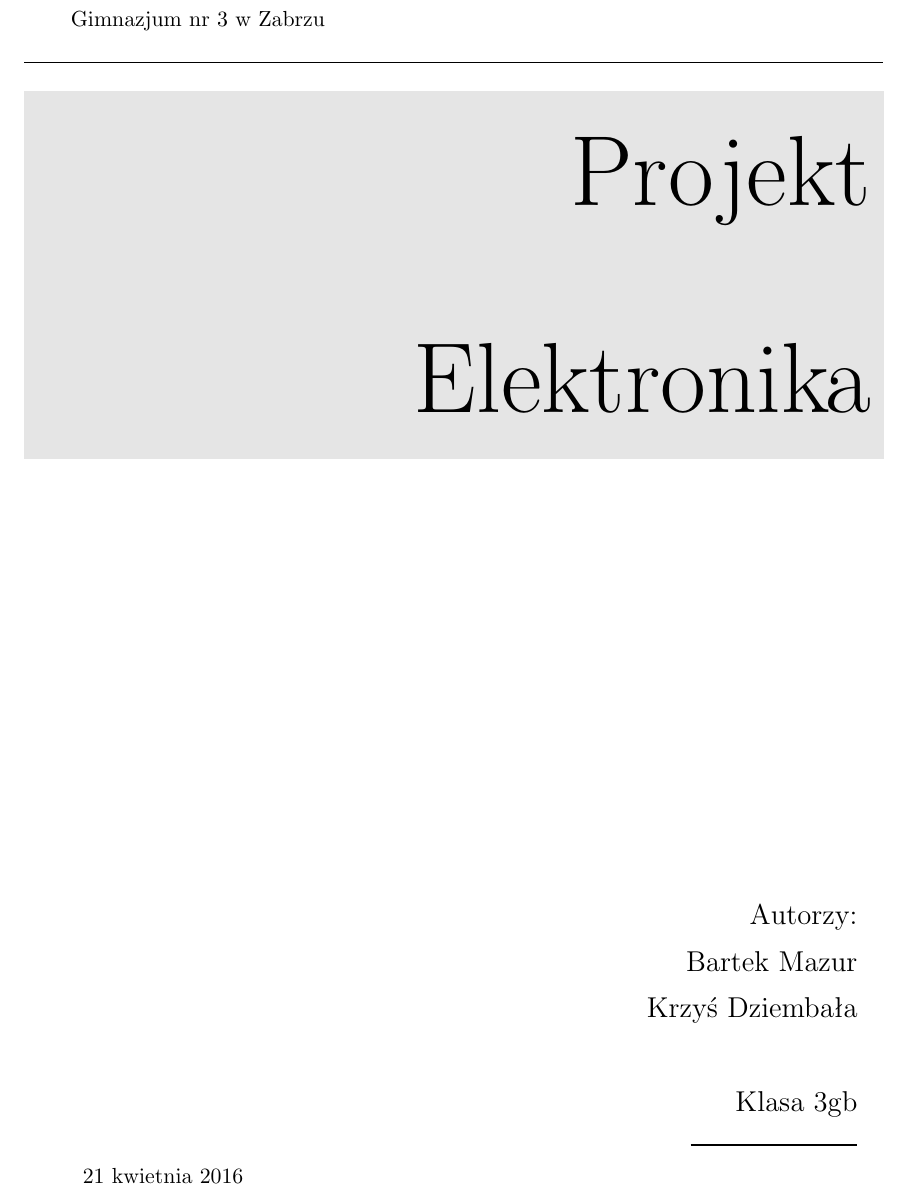
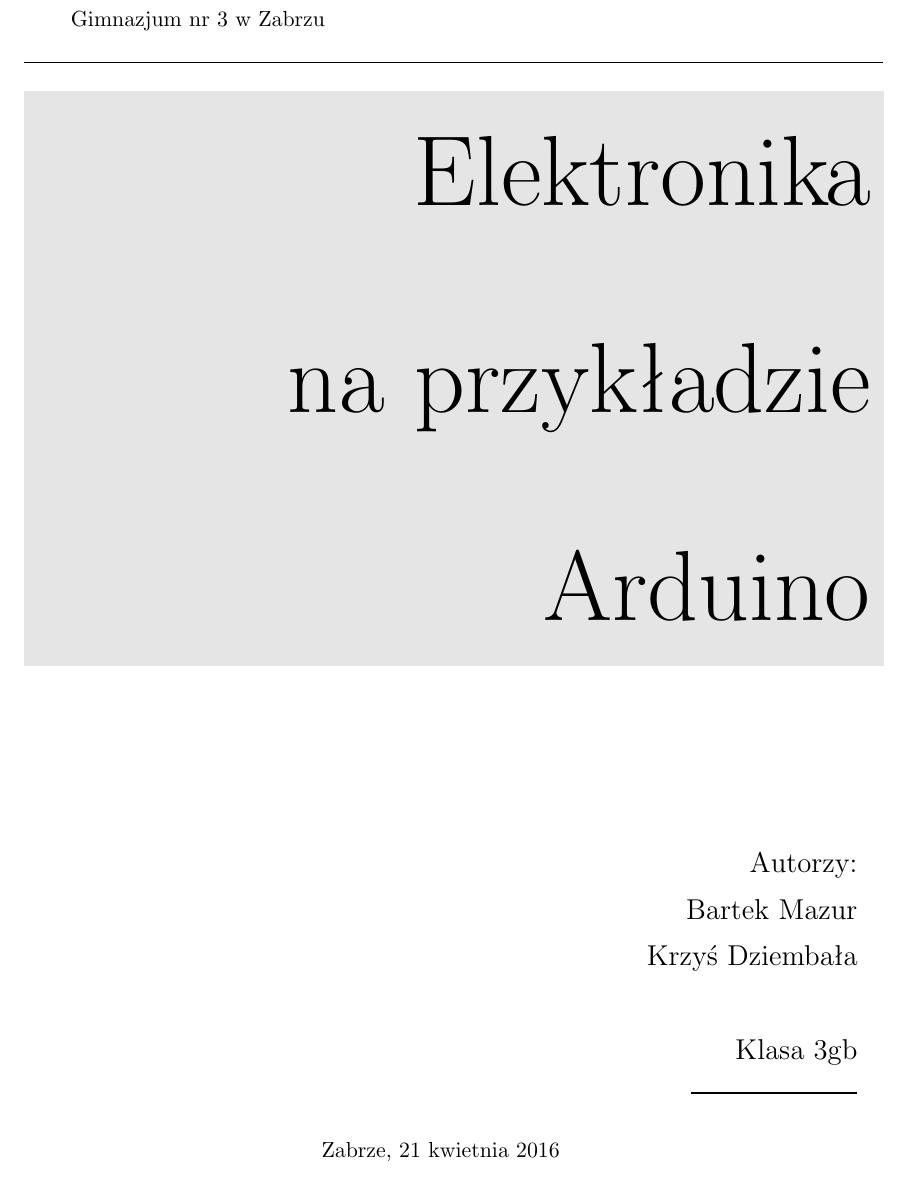
Before and after one commit to Szarp/makieta_skrzyzowania, a LaTeX document (elektronika/elektronika.tex): part of page 1 of 28, cut so that both start at the same text. Compiled offline with pdfLaTeX.

Commit message:
Nowy tytuł i MIEJSCE oraz data na środku

```diff
--- a/elektronika/elektronika.tex
+++ b/elektronika/elektronika.tex
@@ -58,8 +58,9 @@
 		\centering \fontsize{50pt}{80pt}\selectfont % The first argument for fontsize is the font size of the text and the second is the line spacing - you may need to play with these for your particular title
 		\vspace*{0.7cm} % Space between the start of the title and the top of the grey box
 
-		\hfill Projekt \\
 		\hfill Elektronika \\
+		\hfill na przykładzie \\
+		\hfill Arduino \\
 
 		\vspace*{0.7cm} % Space between the end of the title and the bottom of the grey box
 	}
@@ -83,9 +84,11 @@
 
 %----------------------------------------------------------------------------------------
 
-\begin{tabular}{r}
-\small\today
-\end{tabular}
+\begin{center}
+	\begin{tabular}{r}
+	\small Zabrze, \today
+	\end{tabular}
+\end{center}
 \hfill
 \clearpage % Whitespace to the end of the page
 
```
Also changed, not shown: elektronika/elektronika.pdf, 1 other file.
